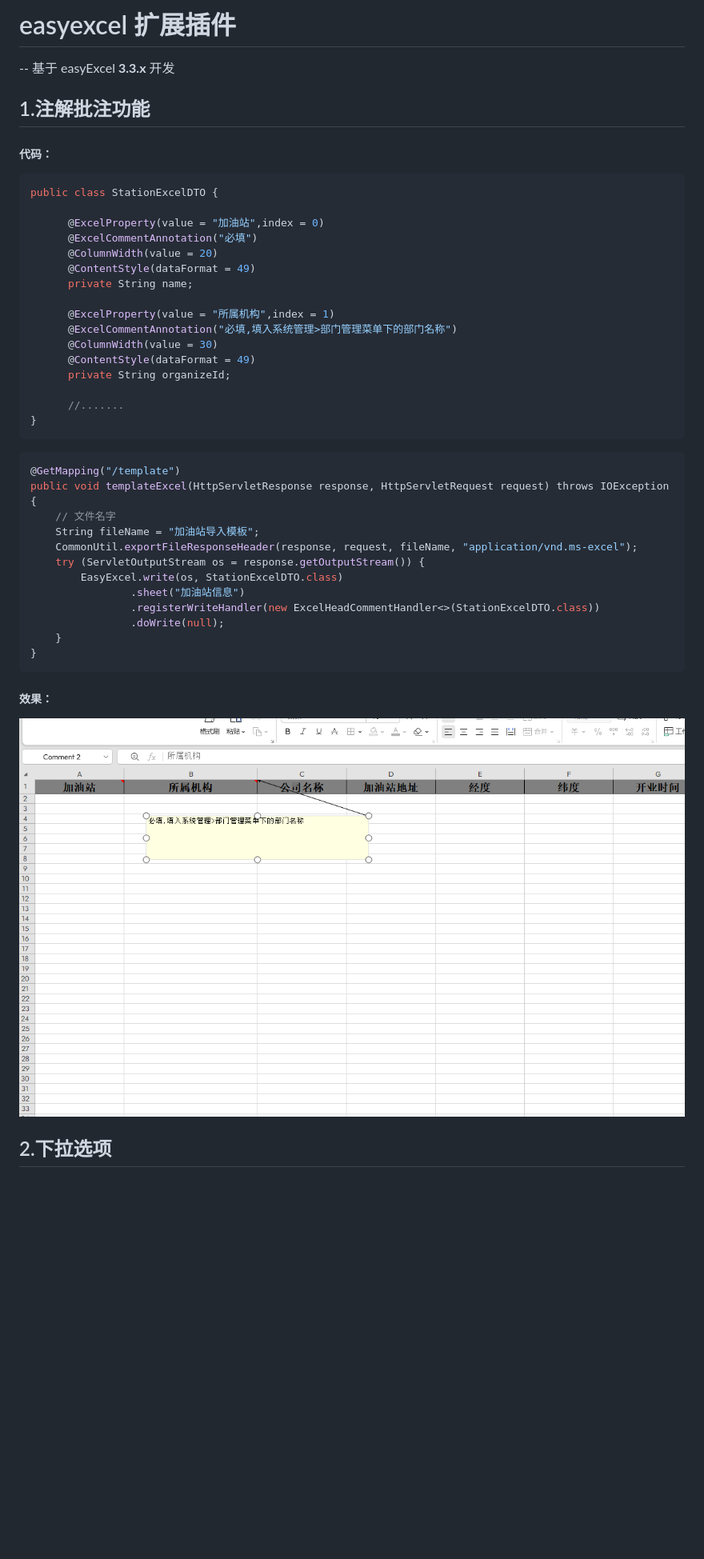
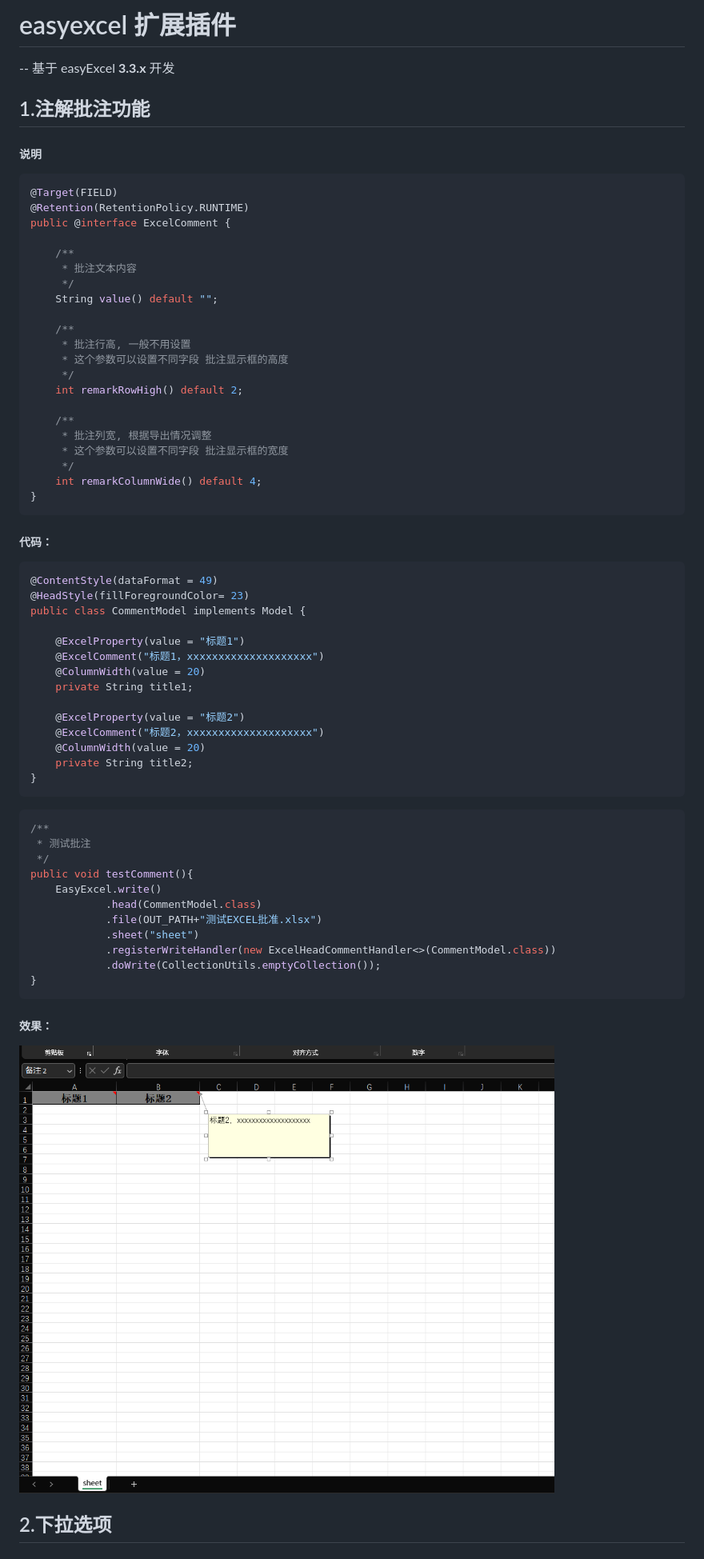
Before and after one commit to Historya/easyexcel_extend, a Markdown page: README.md, the part around the change printed below. Shown: that part at 80% size. Rendered like a GitHub page; pictures changed too: doc/imgs/comment.png; blank space fills up the shorter version.

````diff
--- a/README.md
+++ b/README.md
@@ -3,38 +3,59 @@
 基于 easyExcel **3.3.x** 开发
 
 ## 1.注解批注功能
+##### 说明
+``` java
+@Target(FIELD)
+@Retention(RetentionPolicy.RUNTIME)
+public @interface ExcelComment {
+
+    /**
+     * 批注文本内容
+     */
+    String value() default "";
+
+    /**
+     * 批注行高, 一般不用设置
+     * 这个参数可以设置不同字段 批注显示框的高度
+     */
+    int remarkRowHigh() default 2;
+
+    /**
+     * 批注列宽, 根据导出情况调整
+     * 这个参数可以设置不同字段 批注显示框的宽度
+     */
+    int remarkColumnWide() default 4;
+}
+```
 ##### 代码：
 ``` java
-public class StationExcelDTO {
+@ContentStyle(dataFormat = 49)
+@HeadStyle(fillForegroundColor= 23)
+public class CommentModel implements Model {
 
-      @ExcelProperty(value = "加油站",index = 0)
-      @ExcelCommentAnnotation("必填")
-      @ColumnWidth(value = 20)
-      @ContentStyle(dataFormat = 49)
-      private String name;
+    @ExcelProperty(value = "标题1")
+    @ExcelComment("标题1，xxxxxxxxxxxxxxxxxxxx")
+    @ColumnWidth(value = 20)
+    private String title1;
 
-      @ExcelProperty(value = "所属机构",index = 1)
-      @ExcelCommentAnnotation("必填,填入系统管理>部门管理菜单下的部门名称")
-      @ColumnWidth(value = 30)
-      @ContentStyle(dataFormat = 49)
-      private String organizeId;
-
-      //.......
+    @ExcelProperty(value = "标题2")
+    @ExcelComment("标题2，xxxxxxxxxxxxxxxxxxxx")
+    @ColumnWidth(value = 20)
+    private String title2;
 }
 ```
 
 ```java
-@GetMapping("/template")
-public void templateExcel(HttpServletResponse response, HttpServletRequest request) throws IOException {
-    // 文件名字
-    String fileName = "加油站导入模板";
-    CommonUtil.exportFileResponseHeader(response, request, fileName, "application/vnd.ms-excel");
-    try (ServletOutputStream os = response.getOutputStream()) {
-        EasyExcel.write(os, StationExcelDTO.class)
-                .sheet("加油站信息")
-                .registerWriteHandler(new ExcelHeadCommentHandler<>(StationExcelDTO.class))
-                .doWrite(null);
-    }
+/**
+ * 测试批注
+ */
+public void testComment(){
+    EasyExcel.write()
+            .head(CommentModel.class)
+            .file(OUT_PATH+"测试EXCEL批准.xlsx")
+            .sheet("sheet")
+            .registerWriteHandler(new ExcelHeadCommentHandler<>(CommentModel.class))
+            .doWrite(CollectionUtils.emptyCollection());
 }
 ```
 ##### 效果：
````
Also changed, not shown: other parts of README.md (+64 -83 lines), doc/imgs/select_options.png, doc/imgs/select_options_show.png, 10 other files.
